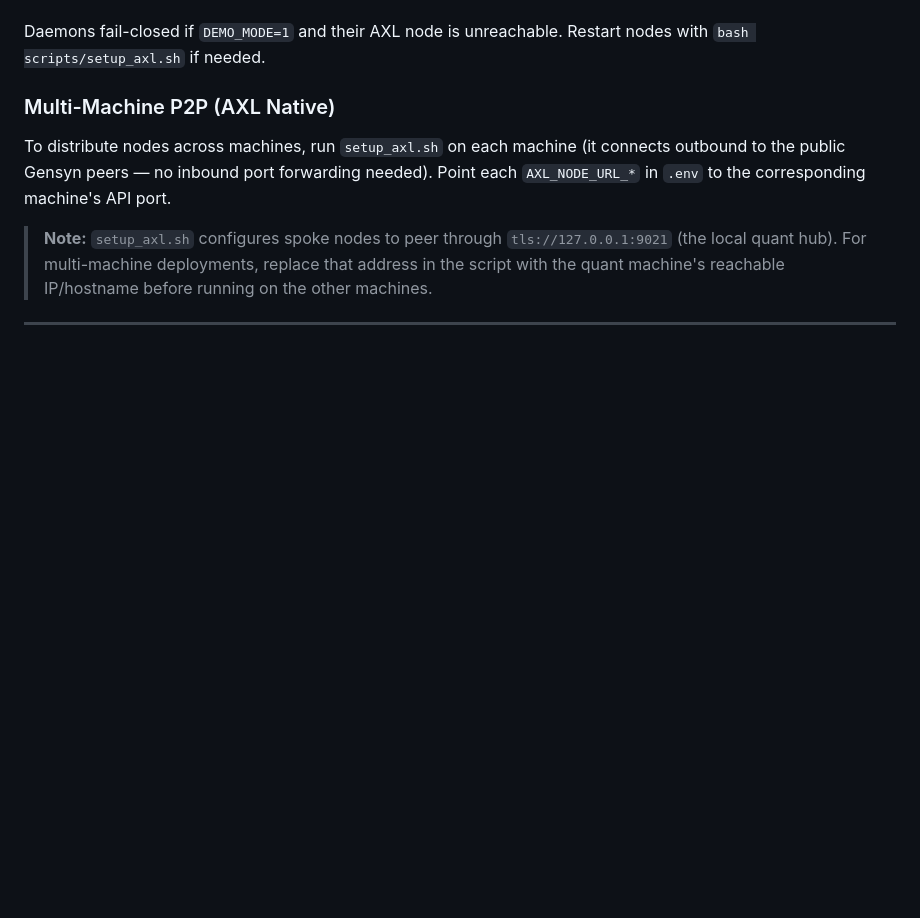
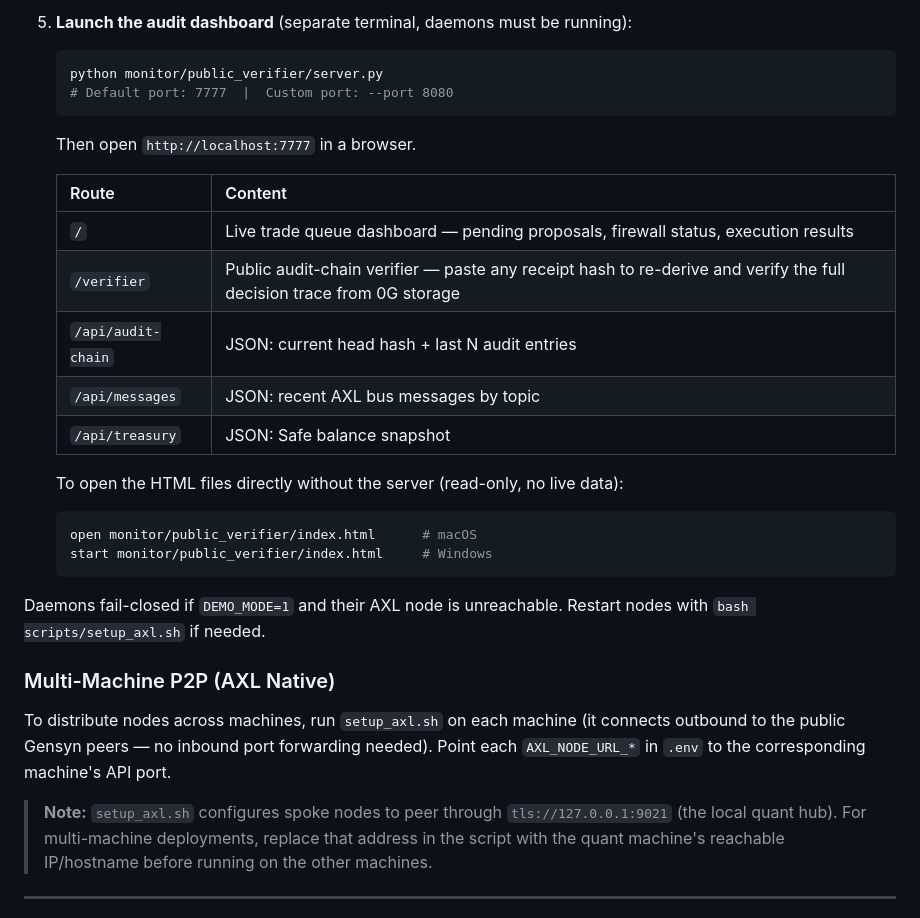
Before and after one commit to jmberean/arbiter-capital, a Markdown page: README.md, the part around one of its changes. Drawn GitHub-style; blank space fills up the shorter version.

````diff
--- a/README.md
+++ b/README.md
@@ -168,3 +202,23 @@ MAX_SWAP_UNITS=100000000000000000   # 0.1 WETH
+5.  **Launch the audit dashboard** (separate terminal, daemons must be running):
+    ```bash
+    python monitor/public_verifier/server.py
+    # Default port: 7777  |  Custom port: --port 8080
+    ```
+    Then open `http://localhost:7777` in a browser.
+
+    | Route | Content |
+    |-------|---------|
+    | `/` | Live trade queue dashboard — pending proposals, firewall status, execution results |
+    | `/verifier` | Public audit-chain verifier — paste any receipt hash to re-derive and verify the full decision trace from 0G storage |
+    | `/api/audit-chain` | JSON: current head hash + last N audit entries |
+    | `/api/messages` | JSON: recent AXL bus messages by topic |
+    | `/api/treasury` | JSON: Safe balance snapshot |
+
+    To open the HTML files directly without the server (read-only, no live data):
+    ```bash
+    open monitor/public_verifier/index.html      # macOS
+    start monitor/public_verifier/index.html     # Windows
+    ```
 
 Daemons fail-closed if `DEMO_MODE=1` and their AXL node is unreachable. Restart nodes with `bash scripts/setup_axl.sh` if needed.
 
````
Also changed, not shown: other parts of README.md (+35 -1 lines).
